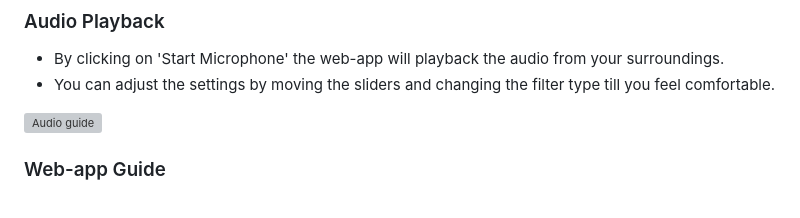
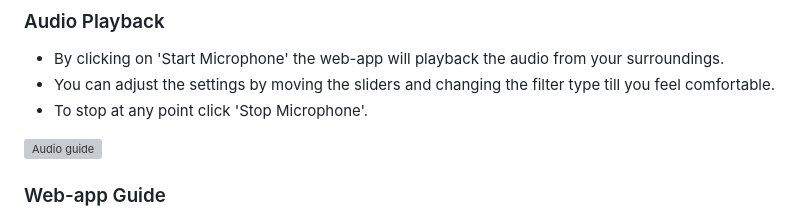
Before and after one commit to deden3791/L4Project, a Markdown page: main/UserGuides/UserGuide.md, the part around the change. Drawn GitHub-style; grey boxes are pictures that could not be loaded.

```diff
--- a/main/UserGuides/UserGuide.md
+++ b/main/UserGuides/UserGuide.md
@@ -23,6 +23,7 @@ To begin using the web application, simply navigate to the provided URL in your
 
 - By clicking on 'Start Microphone' the web-app will playback the audio from your surroundings.
 - You can adjust the settings by moving the sliders and changing the filter type  till you feel comfortable.
+- To stop at any point click 'Stop Microphone'.
 
 ![Audio guide](https://github.com/deden3791/L4Project/blob/main/main/UserGuides/Images/AudioAnalysis.gif)
 
```
